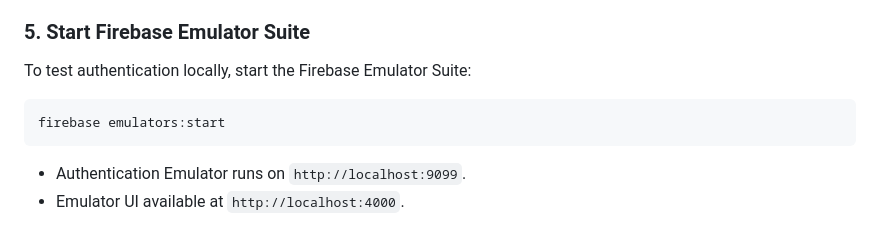
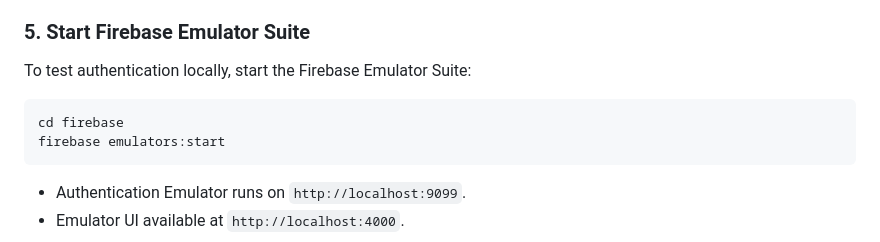
Before and after one commit to DylanDalal/travel_app, a Markdown page: passport/README.md, the part around the change. GitHub-like rendering.

````diff
--- a/passport/README.md
+++ b/passport/README.md
@@ -82,6 +82,7 @@ Ensure the required Firebase configuration files are present:
 ### **5. Start Firebase Emulator Suite**
 To test authentication locally, start the Firebase Emulator Suite:
 ```zsh
+cd firebase
 firebase emulators:start
 ```
 - Authentication Emulator runs on `http://localhost:9099`.
````
